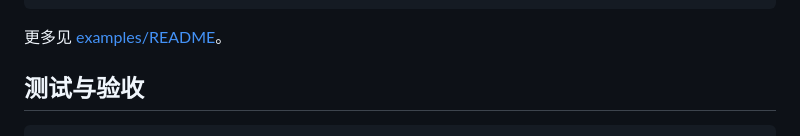
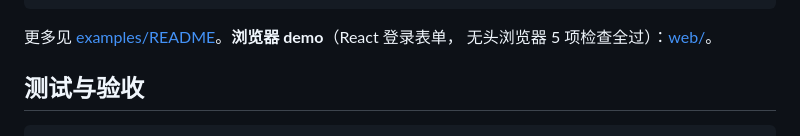
Before and after one commit to 2d5rrr333/moonform, a Markdown page: README.md, the part around the change. Drawn GitHub-style.

Commit message:
docs(readme): link browser demo

````diff
--- a/README.md
+++ b/README.md
@@ -113,7 +113,8 @@ let state = @react.use_sync_external_store(
 // state.value / state.errors / state.is_touched ...
 ```
 
-更多见 [examples/README](src/examples/README.md)。
+更多见 [examples/README](src/examples/README.md)。**浏览器 demo**（React 登录表单，
+无头浏览器 5 项检查全过）：[web/](web/README.md)。
 
 ## 测试与验收
 
````
